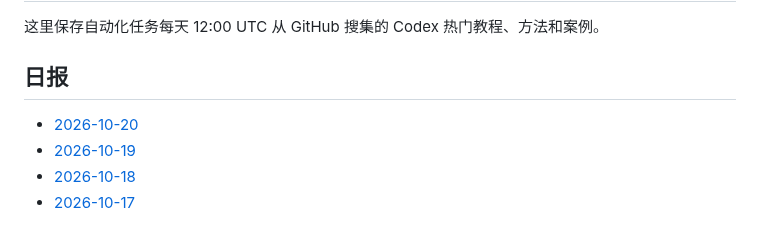
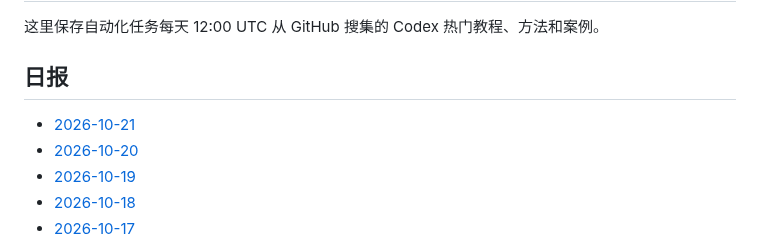
Before and after one commit to thats-ok-apple/test-for-Codex, a Markdown page: codex-github-digest/digests/README.md, the part around the change. Drawn GitHub-style.

Commit message:
chore: update codex github digest

```diff
--- a/codex-github-digest/digests/README.md
+++ b/codex-github-digest/digests/README.md
@@ -4,6 +4,7 @@
 
 ## 日报
 
+- [2026-10-21](2026-10-21.md)
 - [2026-10-20](2026-10-20.md)
 - [2026-10-19](2026-10-19.md)
 - [2026-10-18](2026-10-18.md)
```
Also changed, not shown: codex-github-digest/digests/2026-10-21.md (added, +86 -0 lines).
